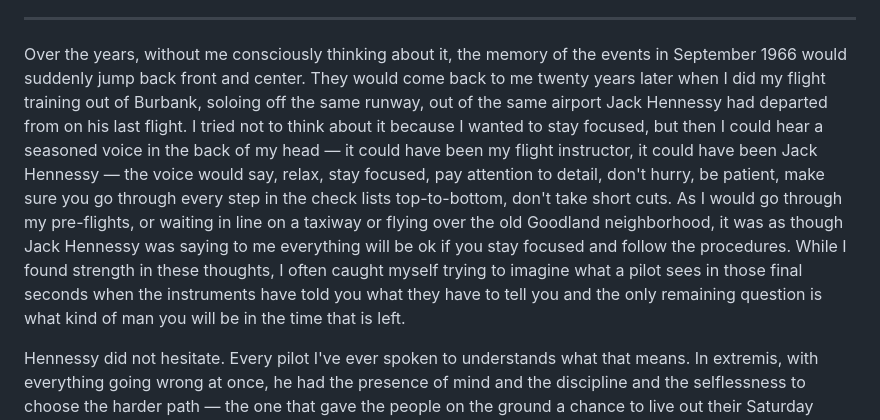
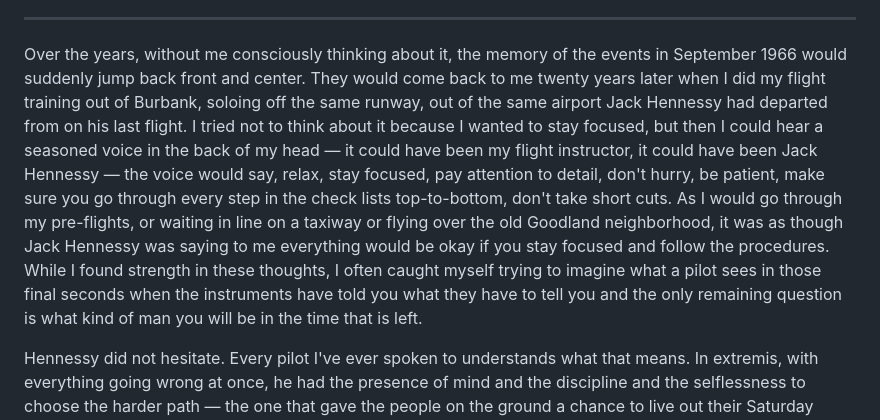
Before and after one commit to juren53/Life-and-Death, a Markdown page: Life-and-Death.md, the part around one of its changes. GitHub-like rendering.

Commit message:
fix: "will be ok" → "would be okay" (tense + spelling)
Editorial assistance by: Claude Sonnet 4.6

```diff
--- a/Life-and-Death.md
+++ b/Life-and-Death.md
@@ -58,7 +58,7 @@ But on that September afternoon in 1966, I did not know any of this. I was thirt
 
 ---
 
-Over the years, without me consciously thinking about it, the memory of the events in September 1966 would suddenly jump back front and center.  They would come back to me twenty years later when I did my flight training out of Burbank, soloing off the same runway, out of the same airport Jack Hennessy had departed from on his last flight. I tried not to think about it because I wanted to stay focused, but then I could hear a seasoned voice in the back of my head — it could have been my flight instructor, it could have been Jack Hennessy — the voice would say, relax, stay focused, pay attention to detail, don't hurry, be patient, make sure you go through every step in the check lists top-to-bottom, don't take short cuts.  As I would go through my pre-flights, or waiting in line on a taxiway or flying over the old Goodland neighborhood, it was as though Jack Hennessy was saying to me everything will be ok if you stay focused and follow the procedures.  While I found strength in these thoughts, I often caught myself trying to imagine what a pilot sees in those final seconds when the instruments have told you what they have to tell you and the only remaining question is what kind of man you will be in the time that is left.
+Over the years, without me consciously thinking about it, the memory of the events in September 1966 would suddenly jump back front and center.  They would come back to me twenty years later when I did my flight training out of Burbank, soloing off the same runway, out of the same airport Jack Hennessy had departed from on his last flight. I tried not to think about it because I wanted to stay focused, but then I could hear a seasoned voice in the back of my head — it could have been my flight instructor, it could have been Jack Hennessy — the voice would say, relax, stay focused, pay attention to detail, don't hurry, be patient, make sure you go through every step in the check lists top-to-bottom, don't take short cuts.  As I would go through my pre-flights, or waiting in line on a taxiway or flying over the old Goodland neighborhood, it was as though Jack Hennessy was saying to me everything would be okay if you stay focused and follow the procedures.  While I found strength in these thoughts, I often caught myself trying to imagine what a pilot sees in those final seconds when the instruments have told you what they have to tell you and the only remaining question is what kind of man you will be in the time that is left.
 
 Hennessy did not hesitate. Every pilot I've ever spoken to understands what that means. In extremis, with everything going wrong at once, he had the presence of mind and the discipline and the selflessness to choose the harder path — the one that gave the people on the ground a chance to live out their Saturday afternoons and grow up and have their own lives. One of those lives was mine.
 
```
Also changed, not shown: other parts of Life-and-Death.md (+2 -2 lines).
